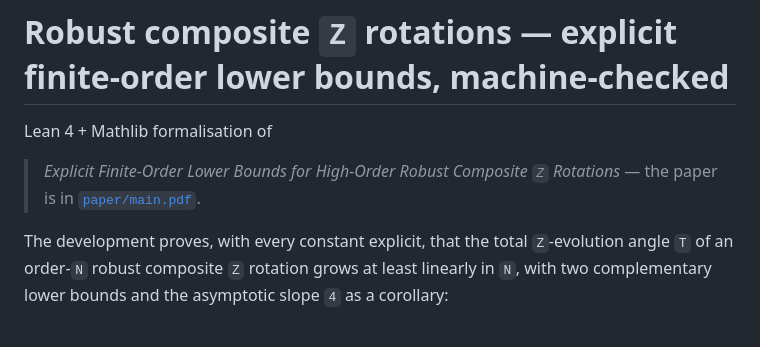
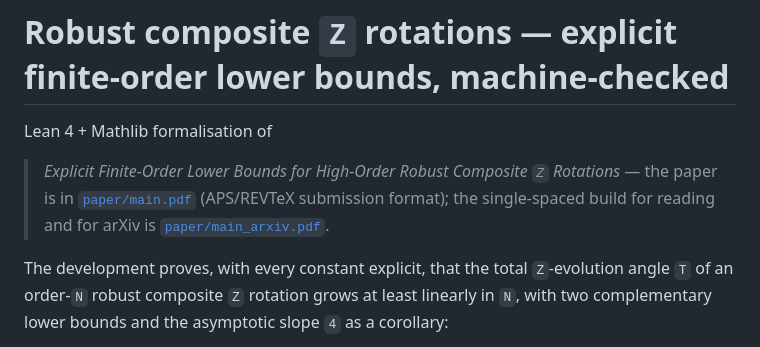
Before and after one commit to Dytchem/robust-z-lower-bound-lean, a Markdown page: README.md, the part around the change. GitHub-like rendering.

```diff
--- a/README.md
+++ b/README.md
@@ -3,7 +3,8 @@
 Lean 4 + Mathlib formalisation of
 
 > *Explicit Finite-Order Lower Bounds for High-Order Robust Composite `Z` Rotations*
-> — the paper is in [`paper/main.pdf`](paper/main.pdf).
+> — the paper is in [`paper/main.pdf`](paper/main.pdf) (APS/REVTeX submission format);
+> the single-spaced build for reading and for arXiv is [`paper/main_arxiv.pdf`](paper/main_arxiv.pdf).
 
 The development proves, with every constant explicit, that the total `Z`-evolution angle `T` of an
 order-`N` robust composite `Z` rotation grows at least linearly in `N`, with two complementary
```
Also changed, not shown: VERIFICATION.md (+28 -0 lines).
